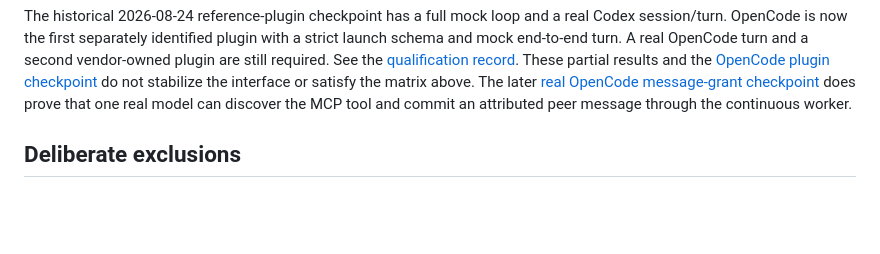
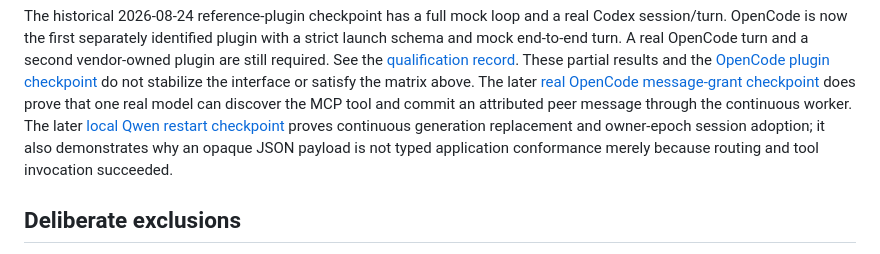
Before and after one commit to ngalluzzo/fleetd, a Markdown page: docs/HARNESS_EXECUTION.md, the part around the change. Drawn GitHub-style; blank space fills up the shorter version.

```diff
--- a/docs/HARNESS_EXECUTION.md
+++ b/docs/HARNESS_EXECUTION.md
@@ -704,7 +704,11 @@ results and the
 not stabilize the interface or satisfy the matrix above. The later
 [real OpenCode message-grant checkpoint](qualification/message-grant-opencode-2026-08-24.md)
 does prove that one real model can discover the MCP tool and commit an
-attributed peer message through the continuous worker.
+attributed peer message through the continuous worker. The later
+[local Qwen restart checkpoint](qualification/qwen-restart-resumption-2026-08-24.md)
+proves continuous generation replacement and owner-epoch session adoption;
+it also demonstrates why an opaque JSON payload is not typed application
+conformance merely because routing and tool invocation succeeded.
 
 ## Deliberate exclusions
 
```
Also changed, not shown: README.md (+4 -0 lines), docs/qualification/qwen-restart-resumption-2026-08-24.md (added, +107 -0 lines).
